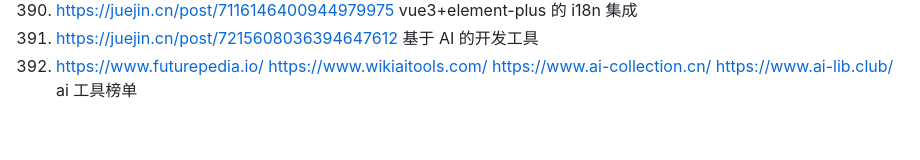
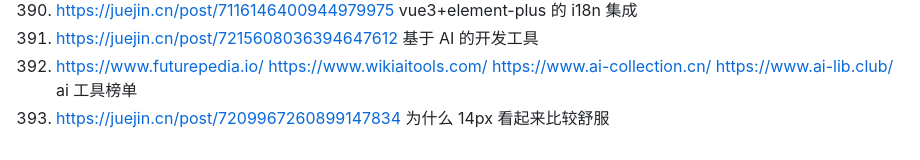
Before and after one commit to 542154968/Development-attention-point, a Markdown page: 好的网站和资料.md, the part around the change. Rendered like a GitHub page.

Commit message:
feat(): 为什么 14px 看起来比较舒服

```diff
--- a/好的网站和资料.md
+++ b/好的网站和资料.md
@@ -403,3 +403,4 @@
 390. https://juejin.cn/post/7116146400944979975 vue3+element-plus 的 i18n 集成
 391. https://juejin.cn/post/7215608036394647612 基于 AI 的开发工具
 392. https://www.futurepedia.io/ https://www.wikiaitools.com/ https://www.ai-collection.cn/ https://www.ai-lib.club/ ai 工具榜单
+393. https://juejin.cn/post/7209967260899147834 为什么 14px 看起来比较舒服
```
